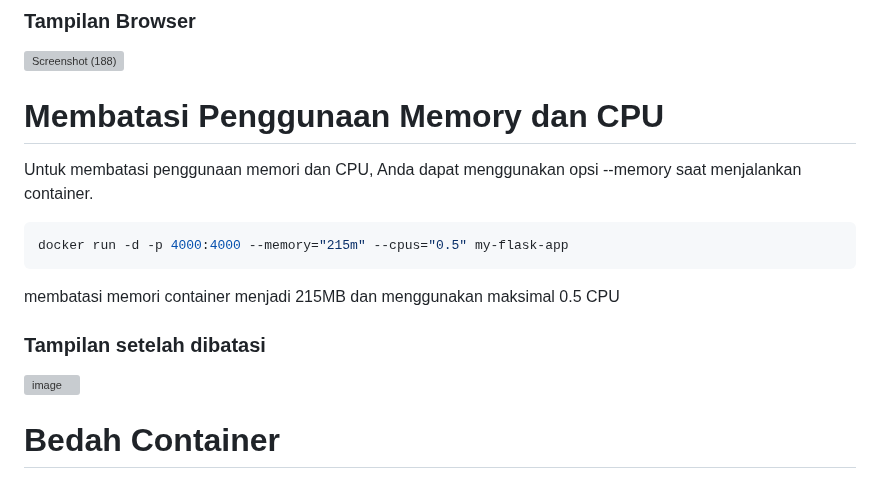
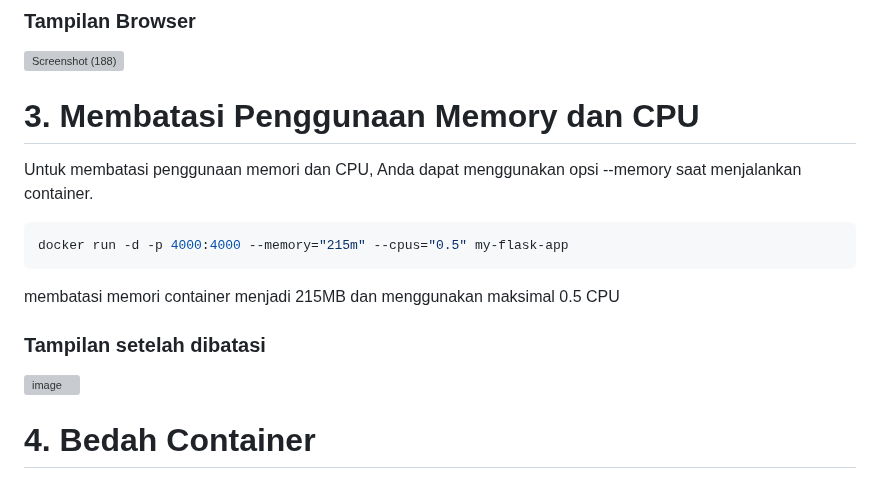
Before and after one commit to IqraJr/ilkom-23-kelompok-os-3, a Markdown page: docker/F1G123035_SITI NURAISYAH SEA.md, the part around the change. Rendered like a GitHub page; grey boxes are pictures that could not be loaded.

````diff
--- a/docker/F1G123035_SITI NURAISYAH SEA.md
+++ b/docker/F1G123035_SITI NURAISYAH SEA.md
@@ -116,7 +116,8 @@ http://localhost:4000
 ### Tampilan Browser
 ![Screenshot (188)](https://github.com/user-attachments/assets/796790dd-7c1e-44c7-8efc-04c9cefa0a1c)
 
-# Membatasi Penggunaan Memory dan CPU
+
+# 3. Membatasi Penggunaan Memory dan CPU
 Untuk membatasi penggunaan memori dan CPU, Anda dapat menggunakan opsi --memory saat menjalankan container.
 ```bash
 docker run -d -p 4000:4000 --memory="215m" --cpus="0.5" my-flask-app
@@ -125,4 +126,5 @@ membatasi memori container menjadi 215MB dan menggunakan maksimal 0.5 CPU
 ### Tampilan setelah dibatasi
 ![image](https://github.com/user-attachments/assets/3eeef629-49e7-4dc0-83b5-25a46878123d)
 
-# Bedah Container
+
+# 4. Bedah Container
````
